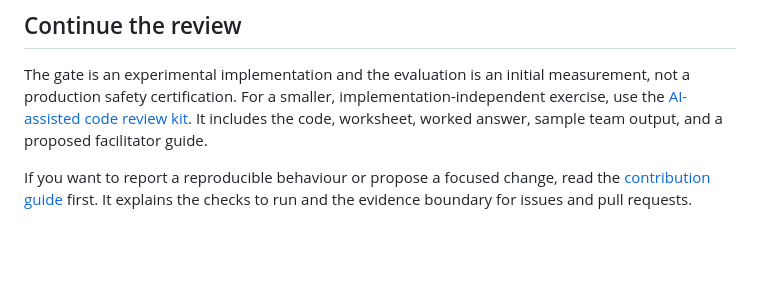
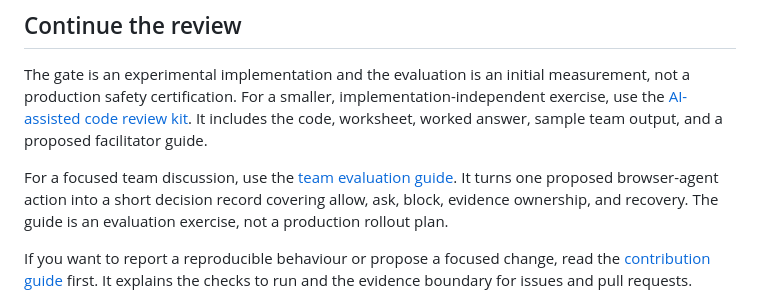
Before and after one commit to mdabydeen/stopline, a Markdown page: README.md, the part around the change. Rendered like a GitHub page; blank space fills up the shorter version.

Commit message:
Add a team evaluation guide
Add a bounded zero-credential team exercise and link it from the README. Local tests and typecheck pass.

```diff
--- a/README.md
+++ b/README.md
@@ -138,6 +138,8 @@ This is the no-network keyword baseline, not a model-backed result or a safety g
 
 The gate is an experimental implementation and the evaluation is an initial measurement, not a production safety certification. For a smaller, implementation-independent exercise, use the [AI-assisted code review kit](https://michaeldabydeen.com/resources/review-kit.zip). It includes the code, worksheet, worked answer, sample team output, and a proposed facilitator guide.
 
+For a focused team discussion, use the [team evaluation guide](docs/team-evaluation-guide.md). It turns one proposed browser-agent action into a short decision record covering allow, ask, block, evidence ownership, and recovery. The guide is an evaluation exercise, not a production rollout plan.
+
 If you want to report a reproducible behaviour or propose a focused change, read the [contribution guide](CONTRIBUTING.md) first. It explains the checks to run and the evidence boundary for issues and pull requests.
 
 For a security concern, read the [security policy](SECURITY.md) before opening an issue. Do not include credentials, tokens, personal information, or a complete exploit in a public issue.
```
Also changed, not shown: docs/team-evaluation-guide.md (added, +57 -0 lines).
